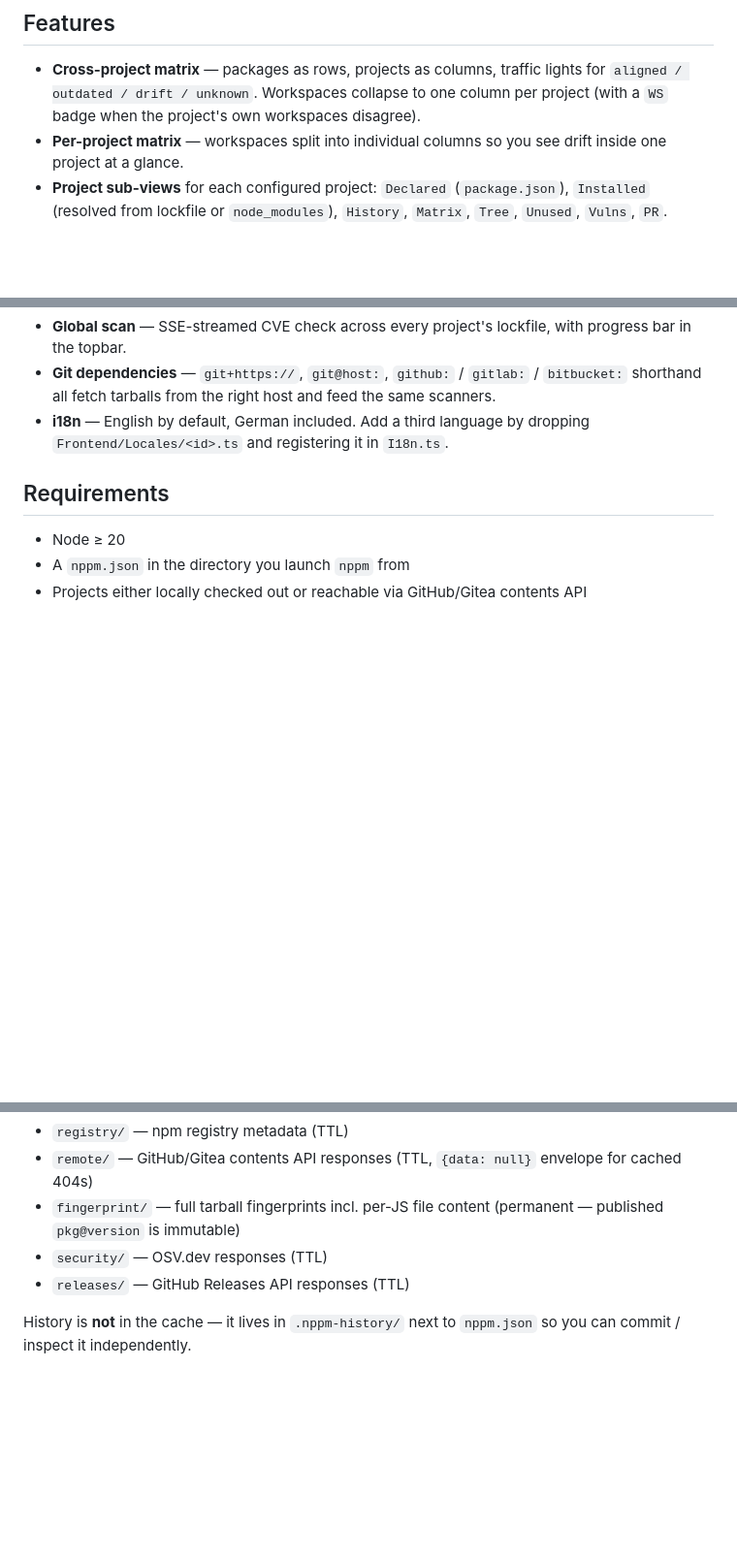
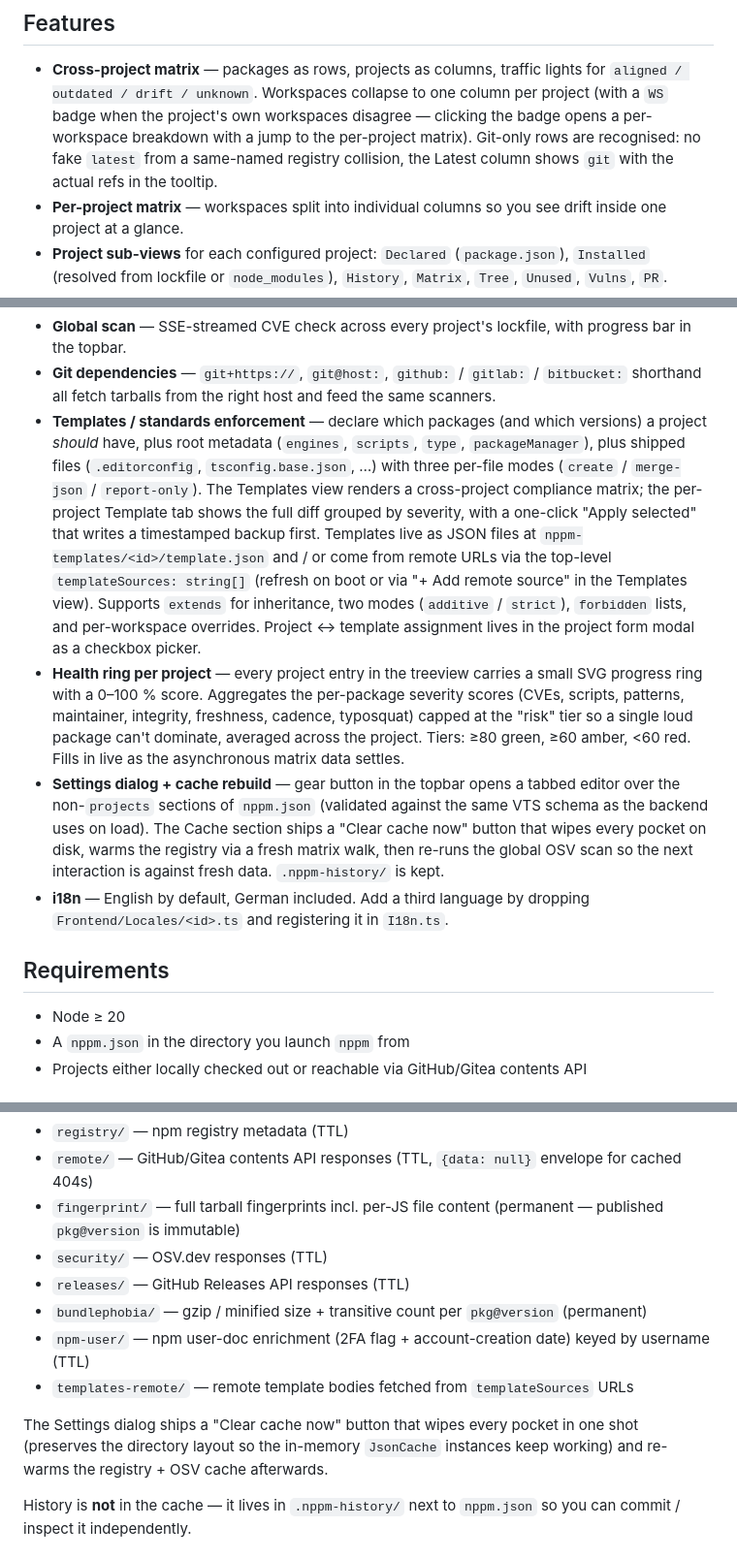
Before and after one commit to stefanwerfling/nppm, a Markdown page: README.md, 3 parts joined by grey strips. Shown at 97% size. GitHub-like rendering; blank space fills up the shorter version.

Commit message:
Document Templates, health ring, settings dialog, cache pockets
The README was still snapshotted around the last release cycle.
Five gaps filled:

* New Features bullet for Templates / standards enforcement —
  schema, modes, file actions (create / merge-json / report-only),
  remote sources, project-form picker.
* New bullet for the per-project health ring in the treeview
  (severity-score aggregate, tiered colours, live fill-in).
* New bullet for the Settings dialog + "Clear cache now" affordance.
* Cross-project matrix bullet extended with the WS-badge click
  affordance and the git-only row handling (`latest = "git"`,
  refs in the tooltip).
* Caches section grows the missing pockets (bundlephobia,
  npm-user, templates-remote) and notes the rebuild button.

Co-Authored-By: Claude Opus 4.7 (1M context) <noreply@anthropic.com>

```diff
--- a/README.md
+++ b/README.md
@@ -39,7 +39,10 @@ Backend lives inside a Vite dev server, frontend is plain TypeScript + DOM
 - **Cross-project matrix** — packages as rows, projects as columns, traffic
   lights for `aligned / outdated / drift / unknown`. Workspaces collapse to
   one column per project (with a `WS` badge when the project's own
-  workspaces disagree).
+  workspaces disagree — clicking the badge opens a per-workspace
+  breakdown with a jump to the per-project matrix). Git-only rows are
+  recognised: no fake `latest` from a same-named registry collision,
+  the Latest column shows `git` with the actual refs in the tooltip.
 - **Per-project matrix** — workspaces split into individual columns so you
   see drift inside one project at a glance.
 - **Project sub-views** for each configured project: `Declared`
@@ -150,6 +153,37 @@ Backend lives inside a Vite dev server, frontend is plain TypeScript + DOM
 - **Git dependencies** — `git+https://`, `git@host:`, `github:` / `gitlab:`
   / `bitbucket:` shorthand all fetch tarballs from the right host and feed
   the same scanners.
+- **Templates / standards enforcement** — declare which packages
+  (and which versions) a project *should* have, plus root metadata
+  (`engines`, `scripts`, `type`, `packageManager`), plus shipped
+  files (`.editorconfig`, `tsconfig.base.json`, …) with three
+  per-file modes (`create` / `merge-json` / `report-only`). The
+  Templates view renders a cross-project compliance matrix; the
+  per-project Template tab shows the full diff grouped by
+  severity, with a one-click "Apply selected" that writes a
+  timestamped backup first. Templates live as JSON files at
+  `nppm-templates/<id>/template.json` and / or come from remote
+  URLs via the top-level `templateSources: string[]` (refresh on
+  boot or via "+ Add remote source" in the Templates view).
+  Supports `extends` for inheritance, two modes (`additive` /
+  `strict`), `forbidden` lists, and per-workspace overrides.
+  Project ↔ template assignment lives in the project form modal
+  as a checkbox picker.
+- **Health ring per project** — every project entry in the
+  treeview carries a small SVG progress ring with a 0–100 % score.
+  Aggregates the per-package severity scores (CVEs, scripts,
+  patterns, maintainer, integrity, freshness, cadence, typosquat)
+  capped at the "risk" tier so a single loud package can't dominate,
+  averaged across the project. Tiers: ≥80 green, ≥60 amber, <60
+  red. Fills in live as the asynchronous matrix data settles.
+- **Settings dialog + cache rebuild** — gear button in the topbar
+  opens a tabbed editor over the non-`projects` sections of
+  `nppm.json` (validated against the same VTS schema as the
+  backend uses on load). The Cache section ships a "Clear cache
+  now" button that wipes every pocket on disk, warms the registry
+  via a fresh matrix walk, then re-runs the global OSV scan so
+  the next interaction is against fresh data. `.nppm-history/` is
+  kept.
 - **i18n** — English by default, German included. Add a third language by
   dropping `Frontend/Locales/<id>.ts` and registering it in `I18n.ts`.
 
@@ -336,6 +370,17 @@ Cache pockets under `.nppm-cache/` (configurable):
   (permanent — published `pkg@version` is immutable)
 - `security/` — OSV.dev responses (TTL)
 - `releases/` — GitHub Releases API responses (TTL)
+- `bundlephobia/` — gzip / minified size + transitive count per
+  `pkg@version` (permanent)
+- `npm-user/` — npm user-doc enrichment (2FA flag + account-creation
+  date) keyed by username (TTL)
+- `templates-remote/` — remote template bodies fetched from
+  `templateSources` URLs
+
+The Settings dialog ships a "Clear cache now" button that wipes
+every pocket in one shot (preserves the directory layout so the
+in-memory `JsonCache` instances keep working) and re-warms the
+registry + OSV cache afterwards.
 
 History is **not** in the cache — it lives in `.nppm-history/` next to
 `nppm.json` so you can commit / inspect it independently.
```
